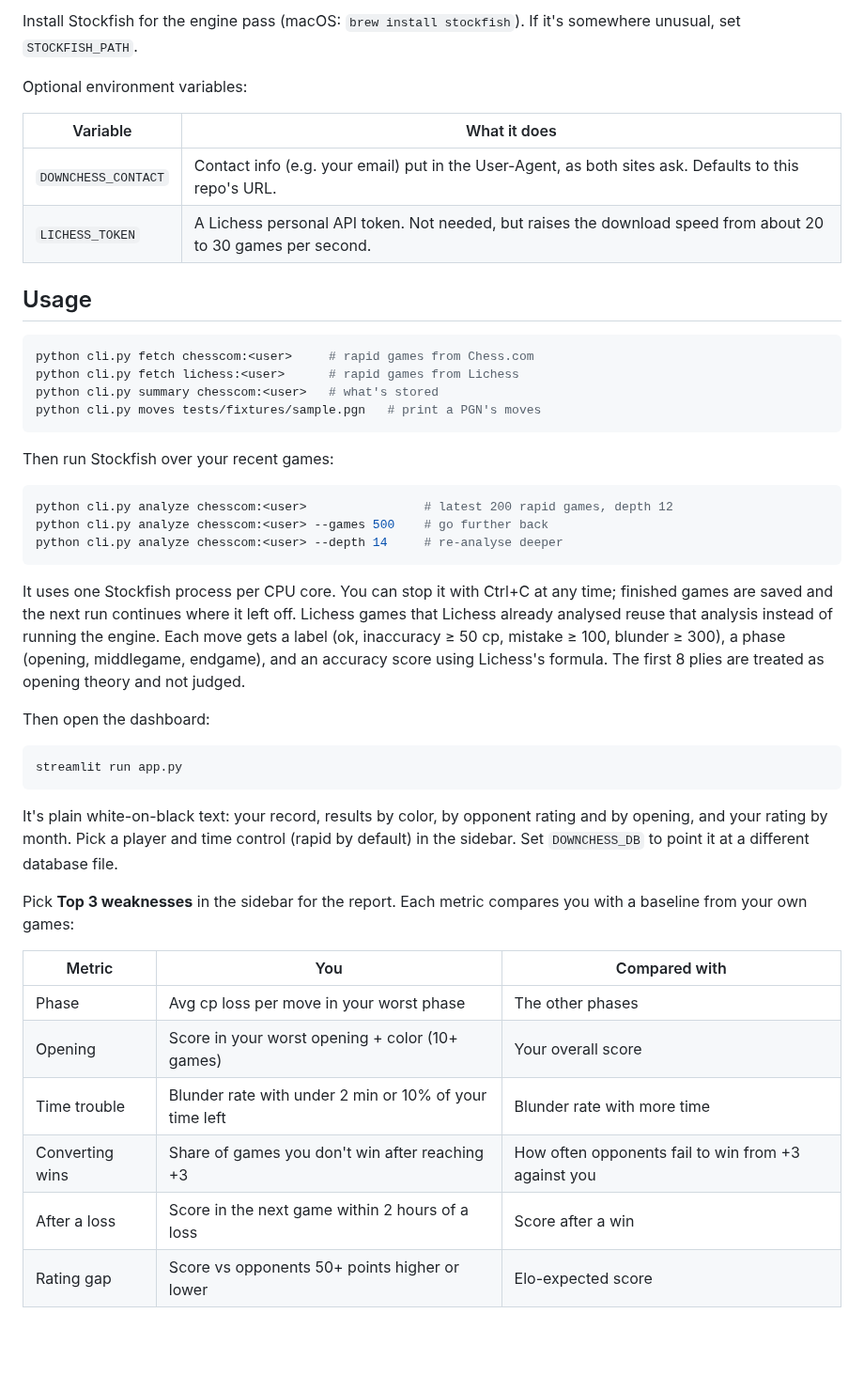
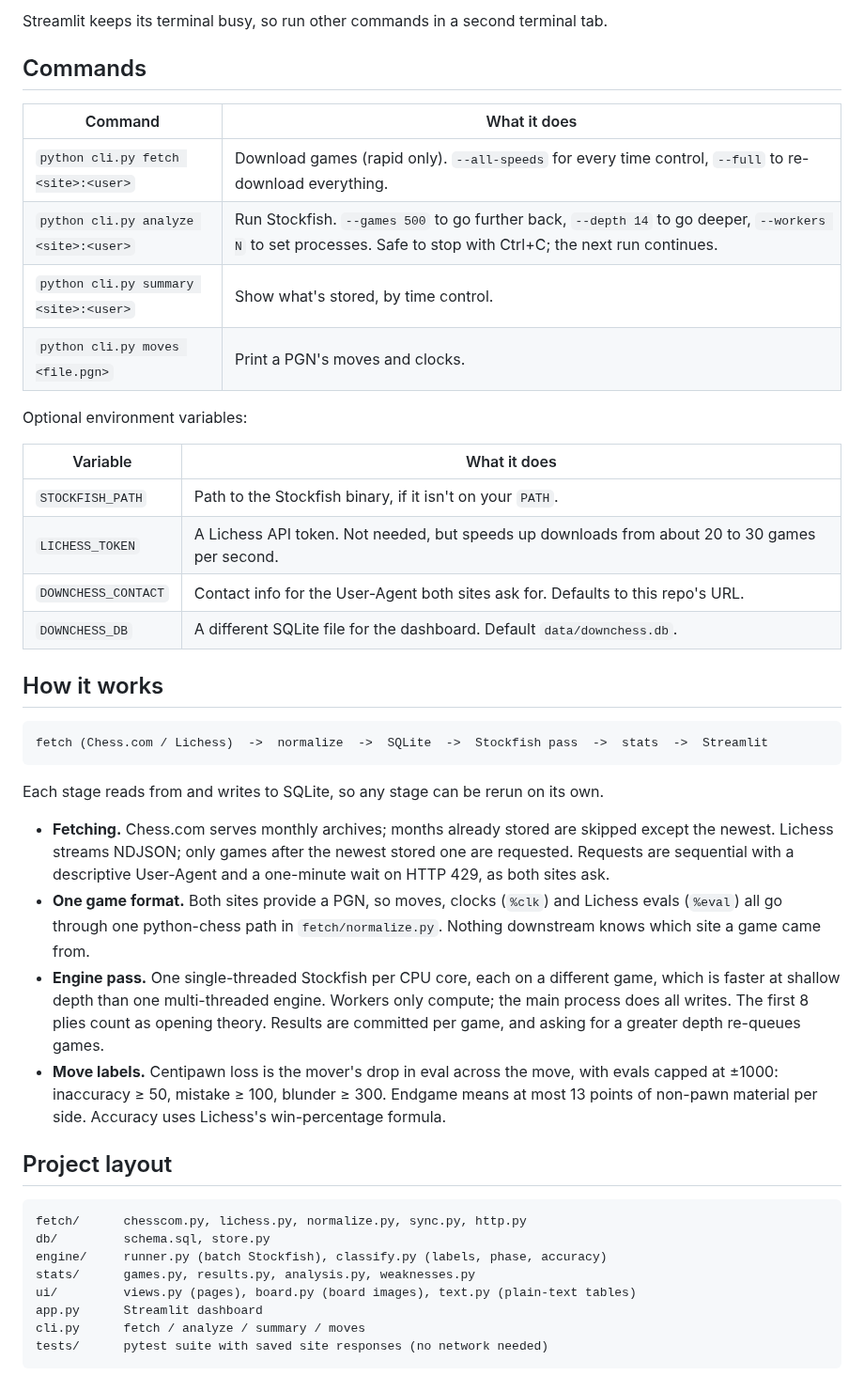
Before and after one commit to Scr1ble12/DownChess, a Markdown page: README.md, the part around one of its changes. Shown at 94% size. Drawn GitHub-style; blank space fills up the shorter version.

````diff
--- a/README.md
+++ b/README.md
@@ -22,49 +47,47 @@ pip install -r requirements.txt
 ```
 
-Install Stockfish for the engine pass (macOS: `brew install stockfish`). If it's somewhere unusual, set `STOCKFISH_PATH`.
+Streamlit keeps its terminal busy, so run other commands in a second terminal tab.
+
+## Commands
+
+| Command | What it does |
+| --- | --- |
+| `python cli.py fetch <site>:<user>` | Download games (rapid only). `--all-speeds` for every time control, `--full` to re-download everything. |
+| `python cli.py analyze <site>:<user>` | Run Stockfish. `--games 500` to go further back, `--depth 14` to go deeper, `--workers N` to set processes. Safe to stop with Ctrl+C; the next run continues. |
+| `python cli.py summary <site>:<user>` | Show what's stored, by time control. |
+| `python cli.py moves <file.pgn>` | Print a PGN's moves and clocks. |
 
 Optional environment variables:
 
 | Variable | What it does |
 | --- | --- |
-| `DOWNCHESS_CONTACT` | Contact info (e.g. your email) put in the User-Agent, as both sites ask. Defaults to this repo's URL. |
-| `LICHESS_TOKEN` | A Lichess personal API token. Not needed, but raises the download speed from about 20 to 30 games per second. |
+| `STOCKFISH_PATH` | Path to the Stockfish binary, if it isn't on your `PATH`. |
+| `LICHESS_TOKEN` | A Lichess API token. Not needed, but speeds up downloads from about 20 to 30 games per second. |
+| `DOWNCHESS_CONTACT` | Contact info for the User-Agent both sites ask for. Defaults to this repo's URL. |
+| `DOWNCHESS_DB` | A different SQLite file for the dashboard. Default `data/downchess.db`. |
 
-## Usage
+## How it works
 
-```bash
-python cli.py fetch chesscom:<user>     # rapid games from Chess.com
-python cli.py fetch lichess:<user>      # rapid games from Lichess
-python cli.py summary chesscom:<user>   # what's stored
-python cli.py moves tests/fixtures/sample.pgn   # print a PGN's moves
+```
+fetch (Chess.com / Lichess)  ->  normalize  ->  SQLite  ->  Stockfish pass  ->  stats  ->  Streamlit
 ```
 
-Then run Stockfish over your recent games:
+Each stage reads from and writes to SQLite, so any stage can be rerun on its own.
 
-```bash
-python cli.py analyze chesscom:<user>                # latest 200 rapid games, depth 12
-python cli.py analyze chesscom:<user> --games 500    # go further back
-python cli.py analyze chesscom:<user> --depth 14     # re-analyse deeper
+- **Fetching.** Chess.com serves monthly archives; months already stored are skipped except the newest. Lichess streams NDJSON; only games after the newest stored one are requested. Requests are sequential with a descriptive User-Agent and a one-minute wait on HTTP 429, as both sites ask.
+- **One game format.** Both sites provide a PGN, so moves, clocks (`%clk`) and Lichess evals (`%eval`) all go through one python-chess path in `fetch/normalize.py`. Nothing downstream knows which site a game came from.
+- **Engine pass.** One single-threaded Stockfish per CPU core, each on a different game, which is faster at shallow depth than one multi-threaded engine. Workers only compute; the main process does all writes. The first 8 plies count as opening theory. Results are committed per game, and asking for a greater depth re-queues games.
+- **Move labels.** Centipawn loss is the mover's drop in eval across the move, with evals capped at ±1000: inaccuracy ≥ 50, mistake ≥ 100, blunder ≥ 300. Endgame means at most 13 points of non-pawn material per side. Accuracy uses Lichess's win-percentage formula.
+
+## Project layout
+
 ```
-
-It uses one Stockfish process per CPU core. You can stop it with Ctrl+C at any time; finished games are saved and the next run continues where it left off. Lichess games that Lichess already analysed reuse that analysis instead of running the engine. Each move gets a label (ok, inaccuracy ≥ 50 cp, mistake ≥ 100, blunder ≥ 300), a phase (opening, middlegame, endgame), and an accuracy score using Lichess's formula. The first 8 plies are treated as opening theory and not judged.
-
-Then open the dashboard:
-
-```bash
-streamlit run app.py
+fetch/      chesscom.py, lichess.py, normalize.py, sync.py, http.py
+db/         schema.sql, store.py
+engine/     runner.py (batch Stockfish), classify.py (labels, phase, accuracy)
+stats/      games.py, results.py, analysis.py, weaknesses.py
+ui/         views.py (pages), board.py (board images), text.py (plain-text tables)
+app.py      Streamlit dashboard
+cli.py      fetch / analyze / summary / moves
+tests/      pytest suite with saved site responses (no network needed)
 ```
-
-It's plain white-on-black text: your record, results by color, by opponent rating and by opening, and your rating by month. Pick a player and time control (rapid by default) in the sidebar. Set `DOWNCHESS_DB` to point it at a different database file.
-
-Pick **Top 3 weaknesses** in the sidebar for the report. Each metric compares you with a baseline from your own games:
-
-| Metric | You | Compared with |
-| --- | --- | --- |
-| Phase | Avg cp loss per move in your worst phase | The other phases |
-| Opening | Score in your worst opening + color (10+ games) | Your overall score |
-| Time trouble | Blunder rate with under 2 min or 10% of your time left | Blunder rate with more time |
-| Converting wins | Share of games you don't win after reaching +3 | How often opponents fail to win from +3 against you |
-| After a loss | Score in the next game within 2 hours of a loss | Score after a win |
-| Rating gap | Score vs opponents 50+ points higher or lower | Elo-expected score |
-
````
Also changed, not shown: other parts of README.md (+43 -30 lines), docs/images/stats.png (added), docs/images/weaknesses.png (added), 1 other file.
